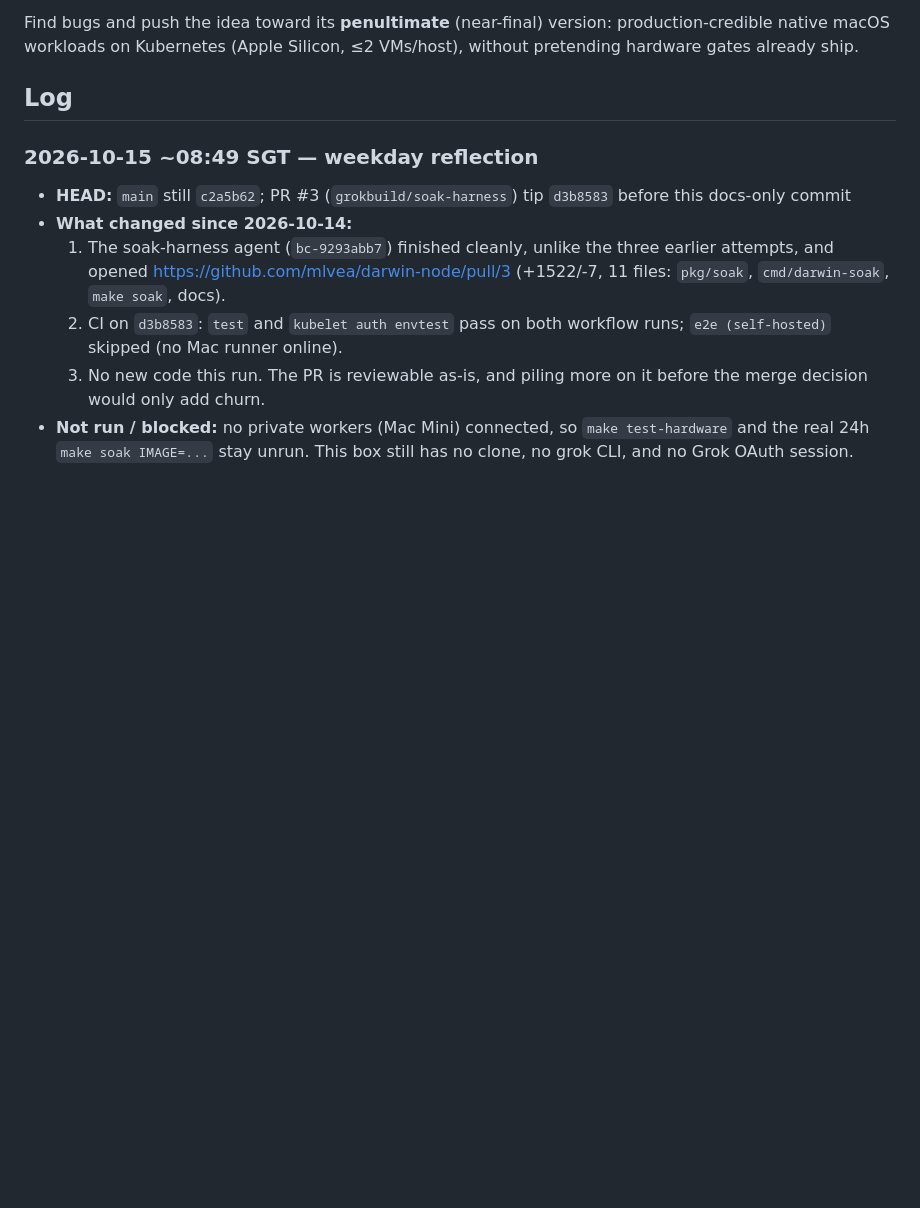
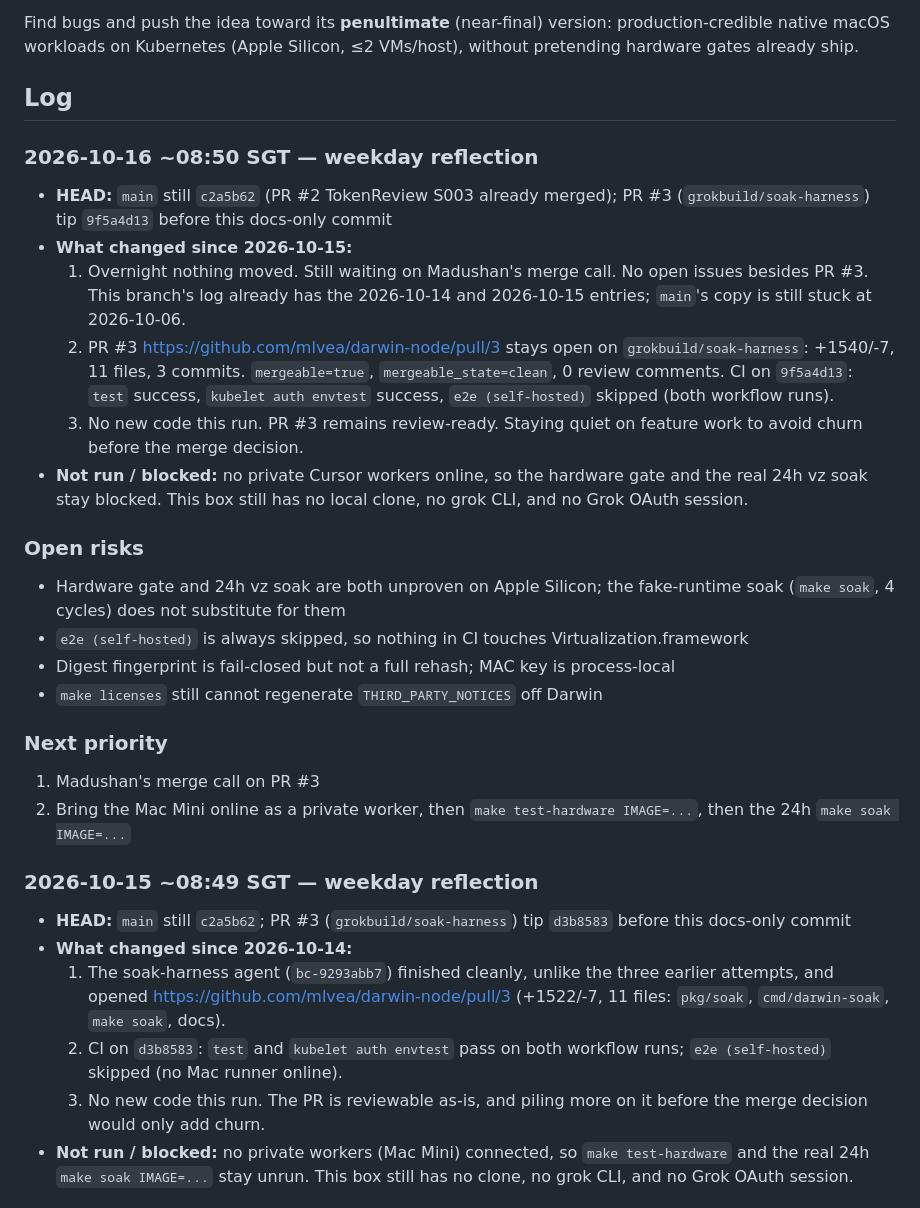
Before and after one commit to mlvea/darwin-node, a Markdown page: GROKBUILD_STATUS.md, the part around the change. Drawn GitHub-style; blank space fills up the shorter version.

Commit message:
docs: daily reflection 2026-10-16
Co-authored-by: Phanerozoic <mlvea@users.noreply.github.com>

```diff
--- a/GROKBUILD_STATUS.md
+++ b/GROKBUILD_STATUS.md
@@ -8,6 +8,24 @@ Clone: `/workspace/repos/darwin-node`
 Find bugs and push the idea toward its **penultimate** (near-final) version: production-credible native macOS workloads on Kubernetes (Apple Silicon, ≤2 VMs/host), without pretending hardware gates already ship.
 
 ## Log
+
+### 2026-10-16 ~08:50 SGT — weekday reflection
+- **HEAD:** `main` still `c2a5b62` (PR #2 TokenReview S003 already merged); PR #3 (`grokbuild/soak-harness`) tip `9f5a4d13` before this docs-only commit
+- **What changed since 2026-10-15:**
+  1. Overnight nothing moved. Still waiting on Madushan's merge call. No open issues besides PR #3. This branch's log already has the 2026-10-14 and 2026-10-15 entries; `main`'s copy is still stuck at 2026-10-06.
+  2. PR #3 https://github.com/mlvea/darwin-node/pull/3 stays open on `grokbuild/soak-harness`: +1540/-7, 11 files, 3 commits. `mergeable=true`, `mergeable_state=clean`, 0 review comments. CI on `9f5a4d13`: `test` success, `kubelet auth envtest` success, `e2e (self-hosted)` skipped (both workflow runs).
+  3. No new code this run. PR #3 remains review-ready. Staying quiet on feature work to avoid churn before the merge decision.
+- **Not run / blocked:** no private Cursor workers online, so the hardware gate and the real 24h vz soak stay blocked. This box still has no local clone, no grok CLI, and no Grok OAuth session.
+
+### Open risks
+- Hardware gate and 24h vz soak are both unproven on Apple Silicon; the fake-runtime soak (`make soak`, 4 cycles) does not substitute for them
+- `e2e (self-hosted)` is always skipped, so nothing in CI touches Virtualization.framework
+- Digest fingerprint is fail-closed but not a full rehash; MAC key is process-local
+- `make licenses` still cannot regenerate `THIRD_PARTY_NOTICES` off Darwin
+
+### Next priority
+1. Madushan's merge call on PR #3
+2. Bring the Mac Mini online as a private worker, then `make test-hardware IMAGE=...`, then the 24h `make soak IMAGE=...`
 
 ### 2026-10-15 ~08:49 SGT — weekday reflection
 - **HEAD:** `main` still `c2a5b62`; PR #3 (`grokbuild/soak-harness`) tip `d3b8583` before this docs-only commit
```
